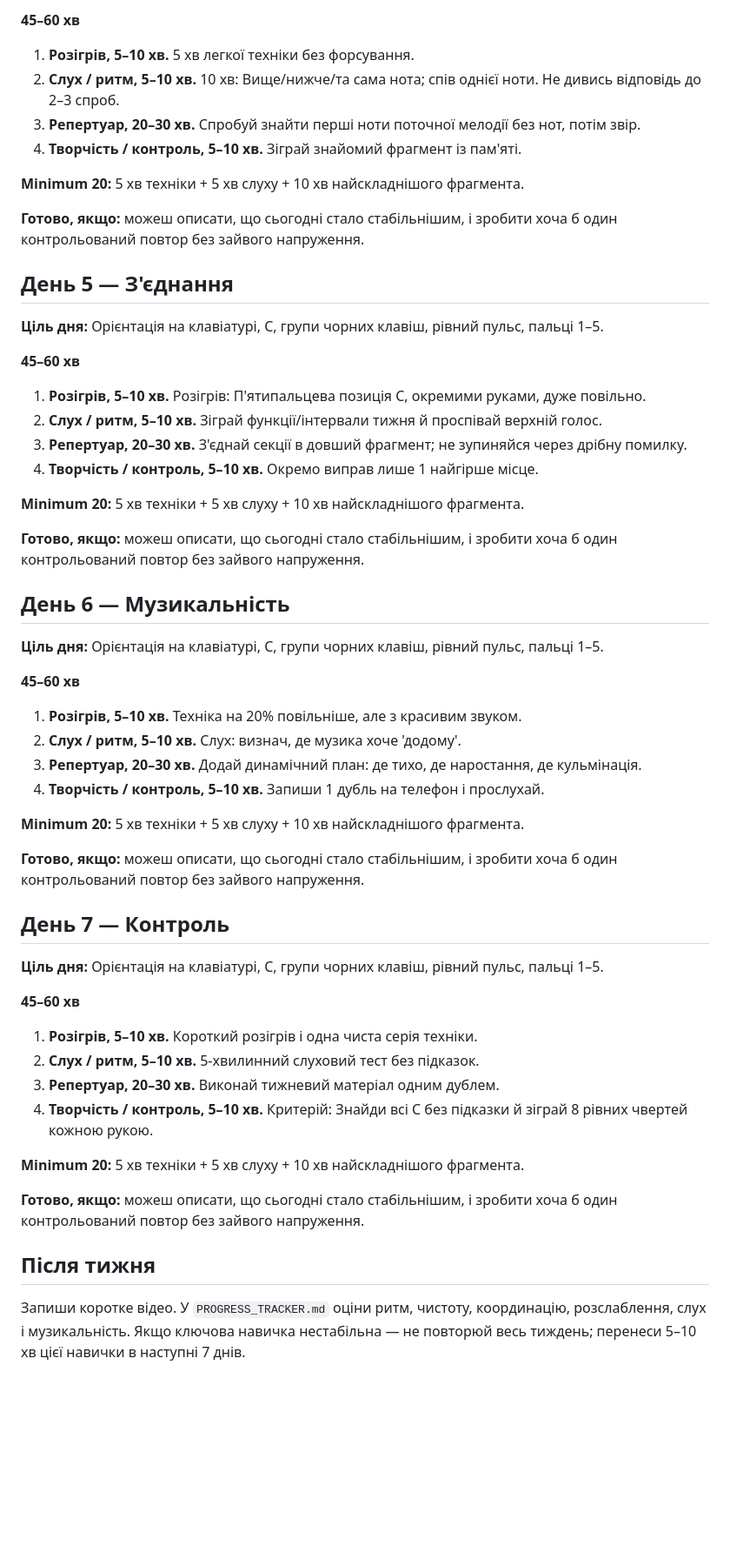
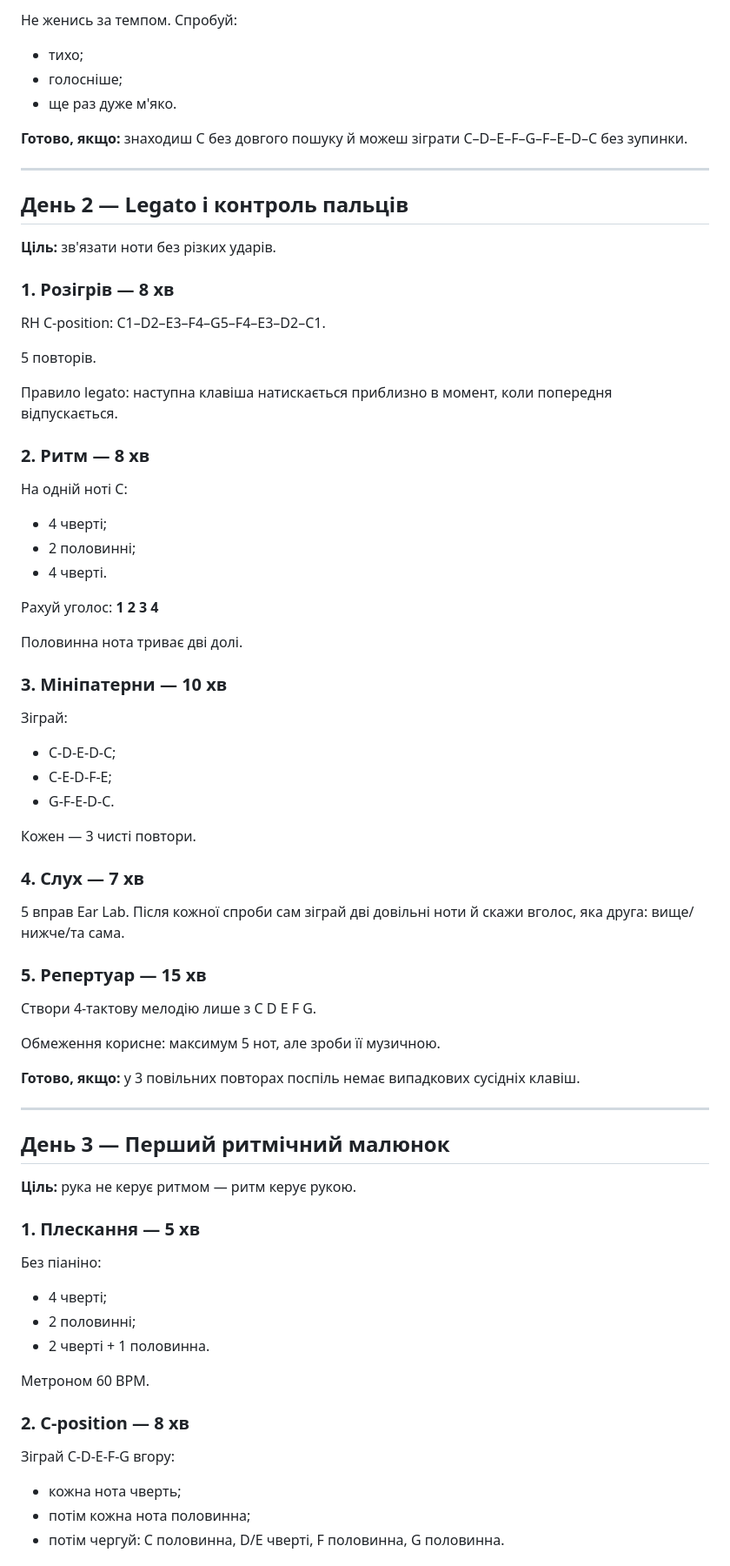
Before and after one commit to gnvovbbb/piano-365, a Markdown page: course/week-01.md, the part around one of its changes. Shown at 87% size. GitHub-like rendering; blank space fills up the shorter version.

```diff
--- a/course/week-01.md
+++ b/course/week-01.md
@@ -59,55 +75,73 @@
 
-**45–60 хв**
-1. **Розігрів, 5–10 хв.** 5 хв легкої техніки без форсування.
-2. **Слух / ритм, 5–10 хв.** 10 хв: Вище/нижче/та сама нота; спів однієї ноти. Не дивись відповідь до 2–3 спроб.
-3. **Репертуар, 20–30 хв.** Спробуй знайти перші ноти поточної мелодії без нот, потім звір.
-4. **Творчість / контроль, 5–10 хв.** Зіграй знайомий фрагмент із пам'яті.
+Не женись за темпом. Спробуй:
+- тихо;
+- голосніше;
+- ще раз дуже м'яко.
 
-**Minimum 20:** 5 хв техніки + 5 хв слуху + 10 хв найскладнішого фрагмента.
+**Готово, якщо:** знаходиш C без довгого пошуку й можеш зіграти C–D–E–F–G–F–E–D–C без зупинки.
 
-**Готово, якщо:** можеш описати, що сьогодні стало стабільнішим, і зробити хоча б один контрольований повтор без зайвого напруження.
+---
 
-## День 5 — З'єднання
+## День 2 — Legato і контроль пальців
 
-**Ціль дня:** Орієнтація на клавіатурі, C, групи чорних клавіш, рівний пульс, пальці 1–5.
+**Ціль:** зв'язати ноти без різких ударів.
 
-**45–60 хв**
-1. **Розігрів, 5–10 хв.** Розігрів: П'ятипальцева позиція C, окремими руками, дуже повільно.
-2. **Слух / ритм, 5–10 хв.** Зіграй функції/інтервали тижня й проспівай верхній голос.
-3. **Репертуар, 20–30 хв.** З'єднай секції в довший фрагмент; не зупиняйся через дрібну помилку.
-4. **Творчість / контроль, 5–10 хв.** Окремо виправ лише 1 найгірше місце.
+### 1. Розігрів — 8 хв
+RH C-position:
+C1–D2–E3–F4–G5–F4–E3–D2–C1.
 
-**Minimum 20:** 5 хв техніки + 5 хв слуху + 10 хв найскладнішого фрагмента.
+5 повторів.
 
-**Готово, якщо:** можеш описати, що сьогодні стало стабільнішим, і зробити хоча б один контрольований повтор без зайвого напруження.
+Правило legato:
+наступна клавіша натискається приблизно в момент, коли попередня відпускається.
 
-## День 6 — Музикальність
+### 2. Ритм — 8 хв
+На одній ноті C:
+- 4 чверті;
+- 2 половинні;
+- 4 чверті.
 
-**Ціль дня:** Орієнтація на клавіатурі, C, групи чорних клавіш, рівний пульс, пальці 1–5.
+Рахуй уголос:
+**1 2 3 4**
 
-**45–60 хв**
-1. **Розігрів, 5–10 хв.** Техніка на 20% повільніше, але з красивим звуком.
-2. **Слух / ритм, 5–10 хв.** Слух: визнач, де музика хоче 'додому'.
-3. **Репертуар, 20–30 хв.** Додай динамічний план: де тихо, де наростання, де кульмінація.
-4. **Творчість / контроль, 5–10 хв.** Запиши 1 дубль на телефон і прослухай.
+Половинна нота триває дві долі.
 
-**Minimum 20:** 5 хв техніки + 5 хв слуху + 10 хв найскладнішого фрагмента.
+### 3. Мініпатерни — 10 хв
+Зіграй:
+- C-D-E-D-C;
+- C-E-D-F-E;
+- G-F-E-D-C.
 
-**Готово, якщо:** можеш описати, що сьогодні стало стабільнішим, і зробити хоча б один контрольований повтор без зайвого напруження.
+Кожен — 3 чисті повтори.
 
-## День 7 — Контроль
+### 4. Слух — 7 хв
+5 вправ Ear Lab.
+Після кожної спроби сам зіграй дві довільні ноти й скажи вголос, яка друга: вище/нижче/та сама.
 
-**Ціль дня:** Орієнтація на клавіатурі, C, групи чорних клавіш, рівний пульс, пальці 1–5.
+### 5. Репертуар — 15 хв
+Створи 4-тактову мелодію лише з C D E F G.
 
-**45–60 хв**
-1. **Розігрів, 5–10 хв.** Короткий розігрів і одна чиста серія техніки.
-2. **Слух / ритм, 5–10 хв.** 5-хвилинний слуховий тест без підказок.
-3. **Репертуар, 20–30 хв.** Виконай тижневий матеріал одним дублем.
-4. **Творчість / контроль, 5–10 хв.** Критерій: Знайди всі C без підказки й зіграй 8 рівних чвертей кожною рукою.
+Обмеження корисне: максимум 5 нот, але зроби її музичною.
 
-**Minimum 20:** 5 хв техніки + 5 хв слуху + 10 хв найскладнішого фрагмента.
+**Готово, якщо:** у 3 повільних повторах поспіль немає випадкових сусідніх клавіш.
 
-**Готово, якщо:** можеш описати, що сьогодні стало стабільнішим, і зробити хоча б один контрольований повтор без зайвого напруження.
+---
 
-## Після тижня
-Запиши коротке відео. У `PROGRESS_TRACKER.md` оціни ритм, чистоту, координацію, розслаблення, слух і музикальність. Якщо ключова навичка нестабільна — не повторюй весь тиждень; перенеси 5–10 хв цієї навички в наступні 7 днів.
+## День 3 — Перший ритмічний малюнок
+
+**Ціль:** рука не керує ритмом — ритм керує рукою.
+
+### 1. Плескання — 5 хв
+Без піаніно:
+- 4 чверті;
+- 2 половинні;
+- 2 чверті + 1 половинна.
+
+Метроном 60 BPM.
+
+### 2. C-position — 8 хв
+Зіграй C-D-E-F-G вгору:
+- кожна нота чверть;
+- потім кожна нота половинна;
+- потім чергуй: C половинна, D/E чверті, F половинна, G половинна.
+
```
Also changed, not shown: other parts of course/week-01.md (+261 -36 lines).
